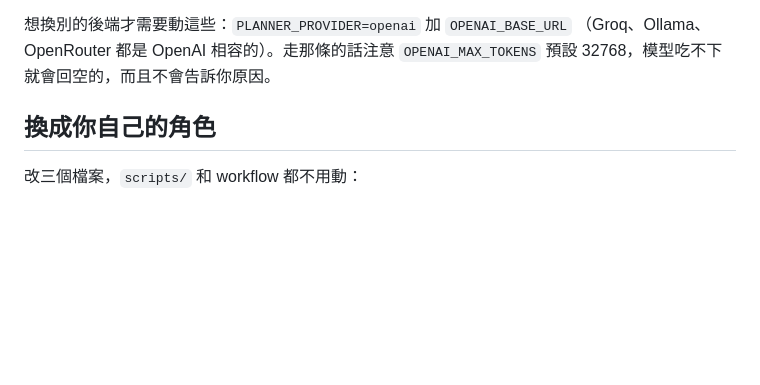
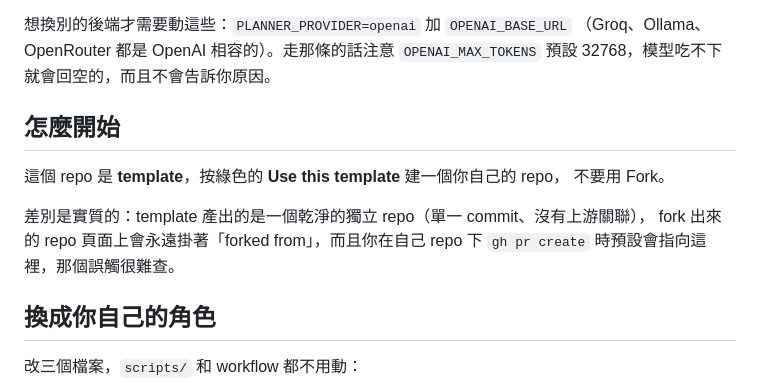
Before and after one commit to yazelin/ai-comic-starter, a Markdown page: README.md, the part around the change. Rendered like a GitHub page; blank space fills up the shorter version.

Commit message:
docs(readme): 改成 Use this template,並說明為什麼不要用 fork
fork 出來的 repo 會掛著「forked from」,而且學員在自己 repo 下
gh pr create 預設會指向上游,那個誤觸很難查。template 沒有上游關聯。

Co-Authored-By: Claude Opus 5 (1M context) <noreply@anthropic.com>

```diff
--- a/README.md
+++ b/README.md
@@ -45,6 +45,15 @@ python3 tools/count_limbs.py story/refs/blackhole.png --views 3 --expect 6
 想換別的後端才需要動這些：`PLANNER_PROVIDER=openai` 加 `OPENAI_BASE_URL`
 （Groq、Ollama、OpenRouter 都是 OpenAI 相容的）。走那條的話注意
 `OPENAI_MAX_TOKENS` 預設 32768，模型吃不下就會回空的，而且不會告訴你原因。
+
+## 怎麼開始
+
+這個 repo 是 **template**，按綠色的 **Use this template** 建一個你自己的 repo，
+不要用 Fork。
+
+差別是實質的：template 產出的是一個乾淨的獨立 repo（單一 commit、沒有上游關聯），
+fork 出來的 repo 頁面上會永遠掛著「forked from」，而且你在自己 repo 下
+`gh pr create` 時預設會指向這裡，那個誤觸很難查。
 
 ## 換成你自己的角色
 
```
